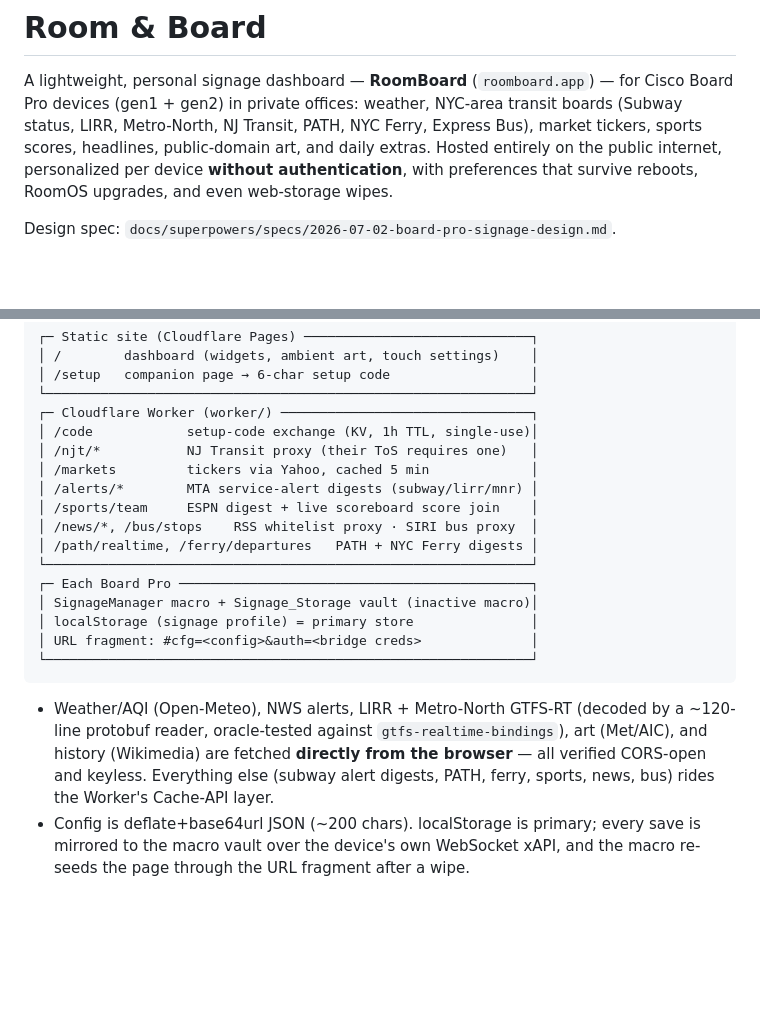
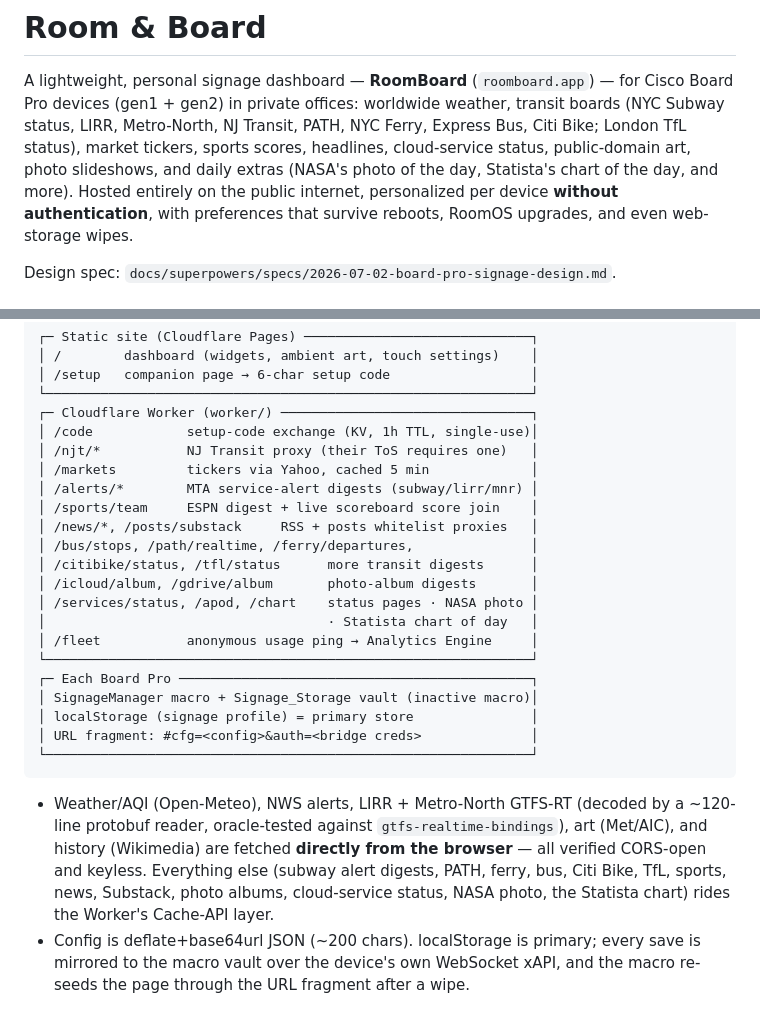
Before and after one commit to scotty83/room-and-board, a Markdown page: README.md, 2 parts joined by grey strips. GitHub-like rendering; blank space fills up the shorter version.

Commit message:
docs: README catch-up — worker route map, direct-vs-worker list, intro
The architecture diagram listed only the original seven routes; add the
services/apod/chart/citibike/tfl/photo-album/substack/fleet routes, refresh
the direct-from-browser vs Worker split, and widen the intro's widget
summary (Citi Bike, TfL, photos, cloud status, NASA/Statista dailies).

Co-Authored-By: Claude Opus 4.8 <noreply@anthropic.com>
Claude-Session: https://claude.ai/code/session_01FgRsDk8jB7kG2pq34X6iMJ

```diff
--- a/README.md
+++ b/README.md
@@ -2,9 +2,11 @@
 
 A lightweight, personal signage dashboard — **RoomBoard** (`roomboard.app`) —
 for Cisco Board Pro devices (gen1 + gen2)
-in private offices: weather, NYC-area transit boards (Subway status, LIRR,
-Metro-North, NJ Transit, PATH, NYC Ferry, Express Bus), market tickers, sports
-scores, headlines, public-domain art, and daily extras. Hosted entirely on the
+in private offices: worldwide weather, transit boards (NYC Subway status, LIRR,
+Metro-North, NJ Transit, PATH, NYC Ferry, Express Bus, Citi Bike; London TfL
+status), market tickers, sports scores, headlines, cloud-service status,
+public-domain art, photo slideshows, and daily extras (NASA's photo of the
+day, Statista's chart of the day, and more). Hosted entirely on the
 public internet, personalized per device **without authentication**, with
 preferences that survive reboots, RoomOS upgrades, and even web-storage wipes.
 
@@ -23,8 +25,13 @@ Design spec: `docs/superpowers/specs/2026-07-02-board-pro-signage-design.md`.
 │ /markets         tickers via Yahoo, cached 5 min             │
 │ /alerts/*        MTA service-alert digests (subway/lirr/mnr) │
 │ /sports/team     ESPN digest + live scoreboard score join    │
-│ /news/*, /bus/stops    RSS whitelist proxy · SIRI bus proxy  │
-│ /path/realtime, /ferry/departures   PATH + NYC Ferry digests │
+│ /news/*, /posts/substack     RSS + posts whitelist proxies   │
+│ /bus/stops, /path/realtime, /ferry/departures,               │
+│ /citibike/status, /tfl/status      more transit digests      │
+│ /icloud/album, /gdrive/album       photo-album digests       │
+│ /services/status, /apod, /chart    status pages · NASA photo │
+│                                    · Statista chart of day   │
+│ /fleet           anonymous usage ping → Analytics Engine     │
 └──────────────────────────────────────────────────────────────┘
 ┌─ Each Board Pro ─────────────────────────────────────────────┐
 │ SignageManager macro + Signage_Storage vault (inactive macro)│
@@ -37,7 +44,9 @@ Design spec: `docs/superpowers/specs/2026-07-02-board-pro-signage-design.md`.
   a ~120-line protobuf reader, oracle-tested against `gtfs-realtime-bindings`),
   art (Met/AIC), and history (Wikimedia) are fetched **directly from the
   browser** — all verified CORS-open and keyless. Everything else (subway alert
-  digests, PATH, ferry, sports, news, bus) rides the Worker's Cache-API layer.
+  digests, PATH, ferry, bus, Citi Bike, TfL, sports, news, Substack, photo
+  albums, cloud-service status, NASA photo, the Statista chart) rides the
+  Worker's Cache-API layer.
 - Config is deflate+base64url JSON (~200 chars). localStorage is primary;
   every save is mirrored to the macro vault over the device's own WebSocket
   xAPI, and the macro re-seeds the page through the URL fragment after a wipe.
```
